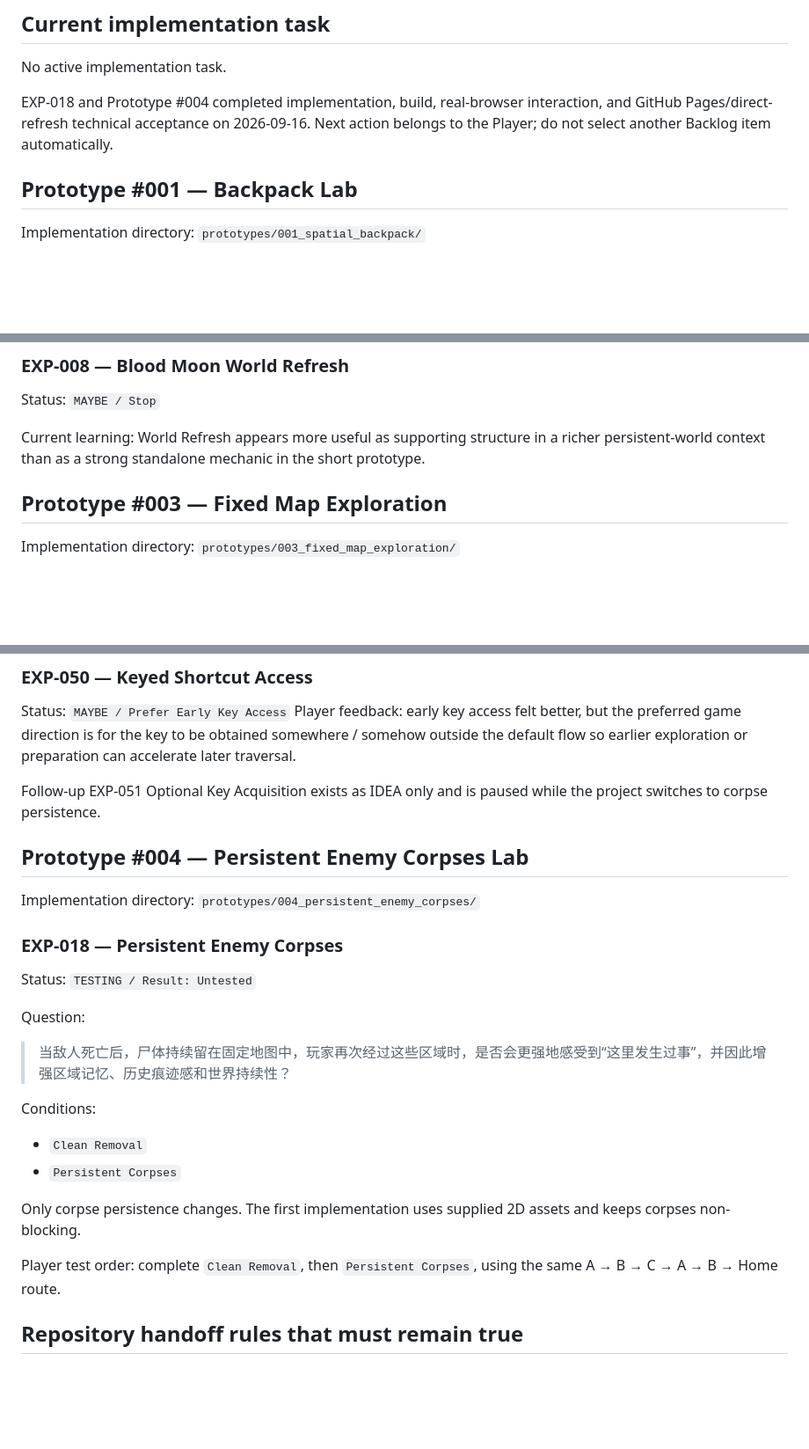
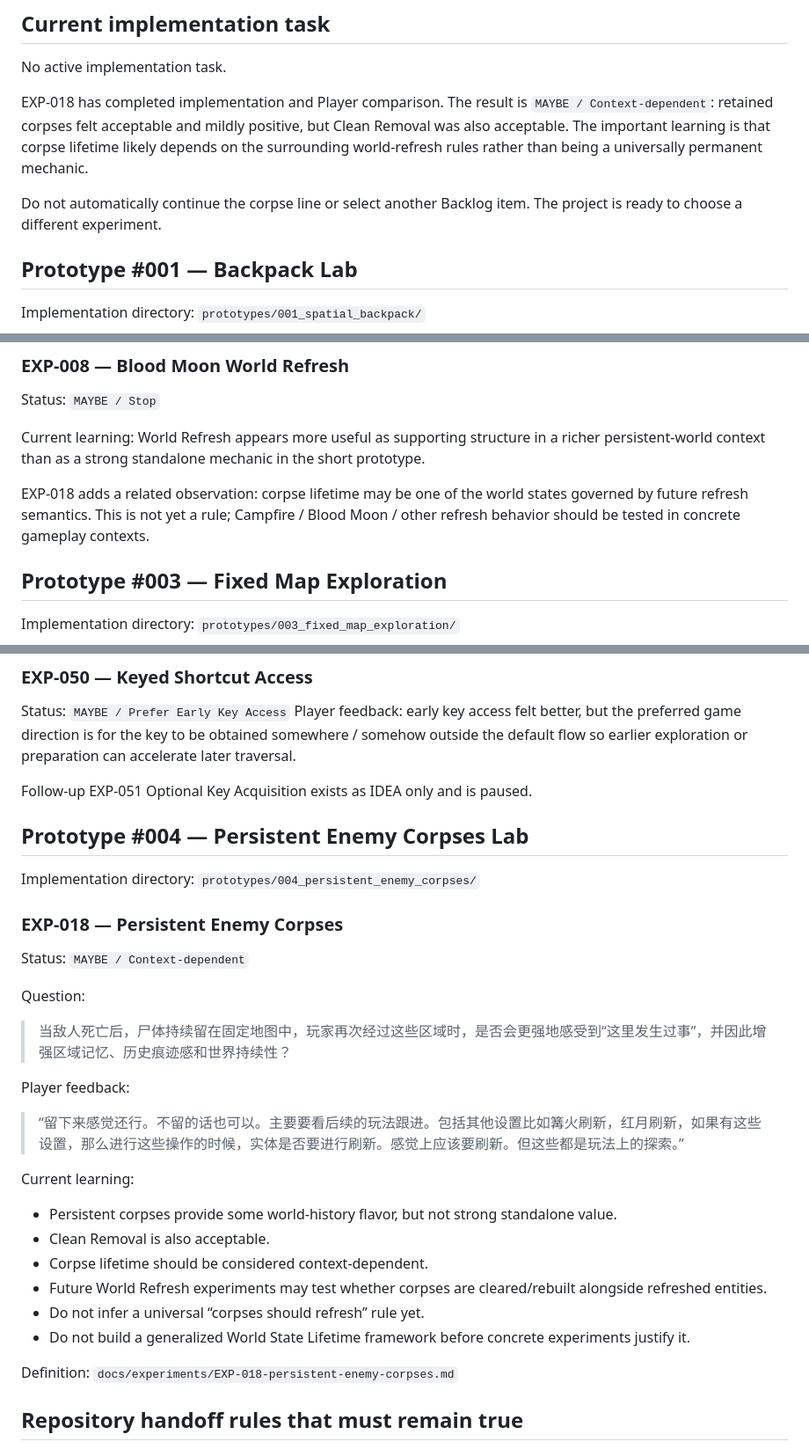
Before and after one commit to Junli-Huang/game-prototype-lab, a Markdown page: docs/project-state.md, 3 parts joined by grey strips. Shown at 88% size. GitHub-like rendering; blank space fills up the shorter version.

Commit message:
Update project state after EXP-018 playtest

```diff
--- a/docs/project-state.md
+++ b/docs/project-state.md
@@ -21,7 +21,9 @@ Before implementation, also read `docs/asset-handoff.md`, any experiment-specifi
 
 No active implementation task.
 
-EXP-018 and Prototype #004 completed implementation, build, real-browser interaction, and GitHub Pages/direct-refresh technical acceptance on 2026-09-16. Next action belongs to the Player; do not select another Backlog item automatically.
+EXP-018 has completed implementation and Player comparison. The result is `MAYBE / Context-dependent`: retained corpses felt acceptable and mildly positive, but Clean Removal was also acceptable. The important learning is that corpse lifetime likely depends on the surrounding world-refresh rules rather than being a universally permanent mechanic.
+
+Do not automatically continue the corpse line or select another Backlog item. The project is ready to choose a different experiment.
 
 ## Prototype #001 — Backpack Lab
 
@@ -55,6 +57,8 @@ Status: `MAYBE / Stop`
 
 Current learning: World Refresh appears more useful as supporting structure in a richer persistent-world context than as a strong standalone mechanic in the short prototype.
 
+EXP-018 adds a related observation: corpse lifetime may be one of the world states governed by future refresh semantics. This is not yet a rule; Campfire / Blood Moon / other refresh behavior should be tested in concrete gameplay contexts.
+
 ## Prototype #003 — Fixed Map Exploration
 
 Implementation directory: `prototypes/003_fixed_map_exploration/`
@@ -70,7 +74,7 @@ Player feedback: “角色的移动速度是影响我体验的重要感受。其
 Status: `MAYBE / Prefer Early Key Access`
 Player feedback: early key access felt better, but the preferred game direction is for the key to be obtained somewhere / somehow outside the default flow so earlier exploration or preparation can accelerate later traversal.
 
-Follow-up EXP-051 Optional Key Acquisition exists as IDEA only and is paused while the project switches to corpse persistence.
+Follow-up EXP-051 Optional Key Acquisition exists as IDEA only and is paused.
 
 ## Prototype #004 — Persistent Enemy Corpses Lab
 
@@ -79,18 +83,24 @@ Implementation directory:
 
 ### EXP-018 — Persistent Enemy Corpses
 
-Status: `TESTING / Result: Untested`
+Status: `MAYBE / Context-dependent`
 
 Question:
 > 当敌人死亡后，尸体持续留在固定地图中，玩家再次经过这些区域时，是否会更强地感受到“这里发生过事”，并因此增强区域记忆、历史痕迹感和世界持续性？
 
-Conditions:
-- `Clean Removal`
-- `Persistent Corpses`
+Player feedback:
+> “留下来感觉还行。不留的话也可以。主要要看后续的玩法跟进。包括其他设置比如篝火刷新，红月刷新，如果有这些设置，那么进行这些操作的时候，实体是否要进行刷新。感觉上应该要刷新。但这些都是玩法上的探索。”
 
-Only corpse persistence changes. The first implementation uses supplied 2D assets and keeps corpses non-blocking.
+Current learning:
+- Persistent corpses provide some world-history flavor, but not strong standalone value.
+- Clean Removal is also acceptable.
+- Corpse lifetime should be considered context-dependent.
+- Future World Refresh experiments may test whether corpses are cleared/rebuilt alongside refreshed entities.
+- Do not infer a universal “corpses should refresh” rule yet.
+- Do not build a generalized World State Lifetime framework before concrete experiments justify it.
 
-Player test order: complete `Clean Removal`, then `Persistent Corpses`, using the same A → B → C → A → B → Home route.
+Definition:
+`docs/experiments/EXP-018-persistent-enemy-corpses.md`
 
 ## Repository handoff rules that must remain true
 
```
